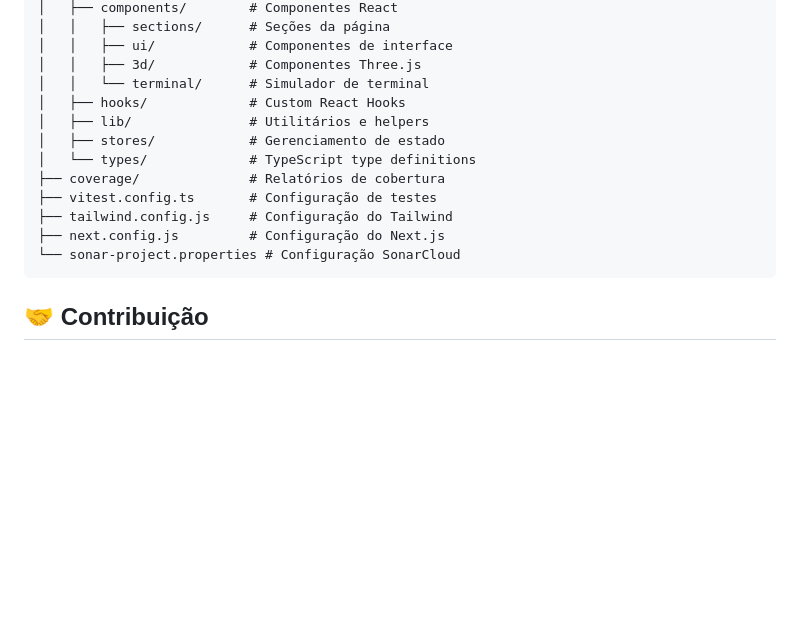
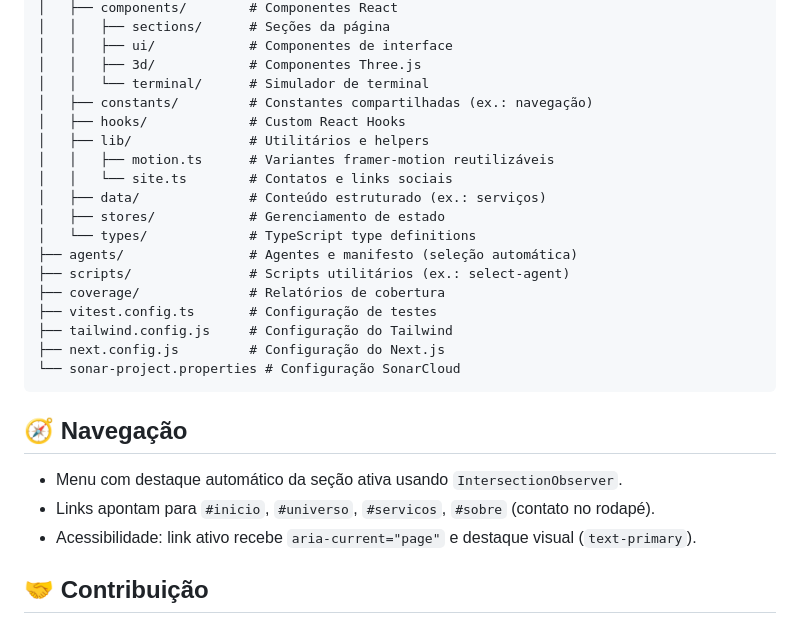
Before and after one commit to bob-reis/site-yeslinux, a Markdown page: README.md, the part around one of its changes. Drawn GitHub-style; blank space fills up the shorter version.

````diff
--- a/README.md
+++ b/README.md
@@ -281,16 +265,27 @@ site-yeslinux/
 │   │   ├── ui/            # Componentes de interface
 │   │   ├── 3d/            # Componentes Three.js
 │   │   └── terminal/      # Simulador de terminal
+│   ├── constants/         # Constantes compartilhadas (ex.: navegação)
 │   ├── hooks/             # Custom React Hooks
 │   ├── lib/               # Utilitários e helpers
+│   │   ├── motion.ts      # Variantes framer-motion reutilizáveis
+│   │   └── site.ts        # Contatos e links sociais
+│   ├── data/              # Conteúdo estruturado (ex.: serviços)
 │   ├── stores/            # Gerenciamento de estado
 │   └── types/             # TypeScript type definitions
+├── agents/                # Agentes e manifesto (seleção automática)
+├── scripts/               # Scripts utilitários (ex.: select-agent)
 ├── coverage/              # Relatórios de cobertura
 ├── vitest.config.ts       # Configuração de testes
 ├── tailwind.config.js     # Configuração do Tailwind
 ├── next.config.js         # Configuração do Next.js
 └── sonar-project.properties # Configuração SonarCloud
 ```
+
+## 🧭 Navegação
+- Menu com destaque automático da seção ativa usando `IntersectionObserver`.
+- Links apontam para `#inicio`, `#universo`, `#servicos`, `#sobre` (contato no rodapé).
+- Acessibilidade: link ativo recebe `aria-current="page"` e destaque visual (`text-primary`).
 
 ## 🤝 Contribuição
 
````
Also changed, not shown: other parts of README.md (+17 -38 lines), CHANGELOG.md (+14 -2 lines).
